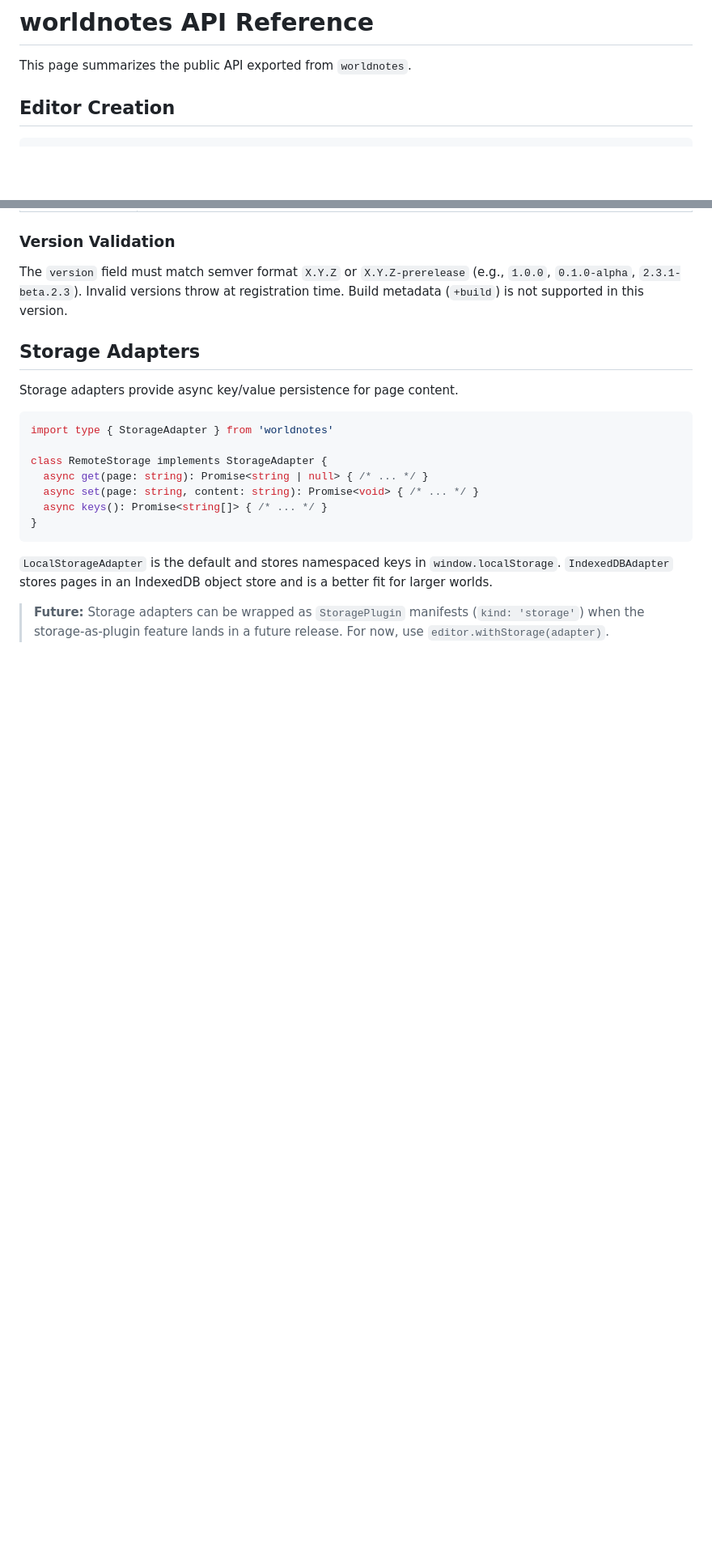
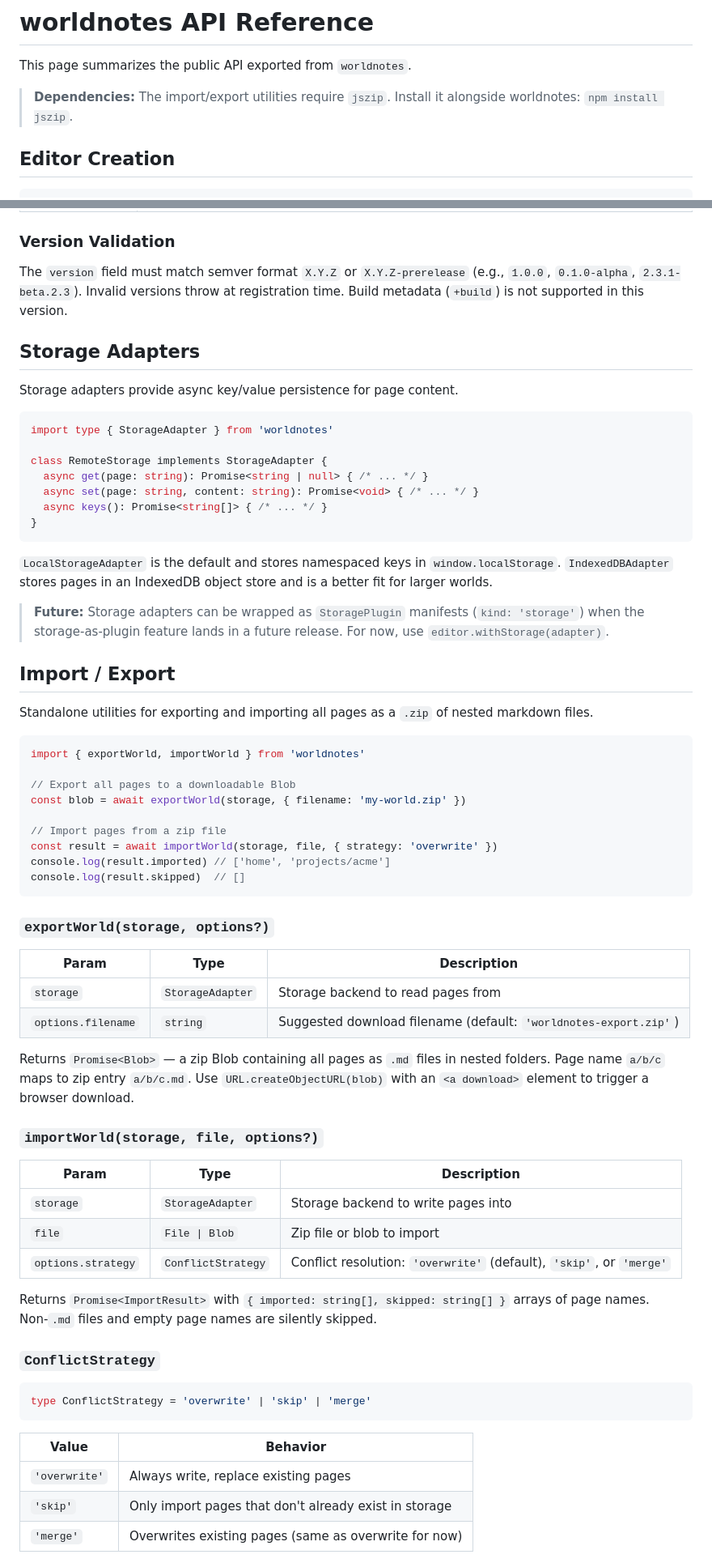
Before and after one commit to AlexMason/worldnotes, a Markdown page: docs/api.md, 2 parts joined by grey strips. Shown at 81% size. Rendered like a GitHub page; blank space fills up the shorter version.

Commit message:
docs: add import/export API documentation

````diff
--- a/docs/api.md
+++ b/docs/api.md
@@ -1,6 +1,9 @@
 # worldnotes API Reference
 
 This page summarizes the public API exported from `worldnotes`.
+
+> **Dependencies:** The import/export utilities require `jszip`. Install it alongside
+> worldnotes: `npm install jszip`.
 
 ## Editor Creation
 
@@ -140,3 +143,54 @@ class RemoteStorage implements StorageAdapter {
 > when the storage-as-plugin feature lands in a future release. For now, use
 > `editor.withStorage(adapter)`.
 
+## Import / Export
+
+Standalone utilities for exporting and importing all pages as a `.zip` of nested
+markdown files.
+
+```ts
+import { exportWorld, importWorld } from 'worldnotes'
+
+// Export all pages to a downloadable Blob
+const blob = await exportWorld(storage, { filename: 'my-world.zip' })
+
+// Import pages from a zip file
+const result = await importWorld(storage, file, { strategy: 'overwrite' })
+console.log(result.imported) // ['home', 'projects/acme']
+console.log(result.skipped)  // []
+```
+
+### `exportWorld(storage, options?)`
+
+| Param | Type | Description |
+|---|---|---|
+| `storage` | `StorageAdapter` | Storage backend to read pages from |
+| `options.filename` | `string` | Suggested download filename (default: `'worldnotes-export.zip'`) |
+
+Returns `Promise<Blob>` — a zip Blob containing all pages as `.md` files in nested folders.
+Page name `a/b/c` maps to zip entry `a/b/c.md`. Use `URL.createObjectURL(blob)` with
+an `<a download>` element to trigger a browser download.
+
+### `importWorld(storage, file, options?)`
+
+| Param | Type | Description |
+|---|---|---|
+| `storage` | `StorageAdapter` | Storage backend to write pages into |
+| `file` | `File \| Blob` | Zip file or blob to import |
+| `options.strategy` | `ConflictStrategy` | Conflict resolution: `'overwrite'` (default), `'skip'`, or `'merge'` |
+
+Returns `Promise<ImportResult>` with `{ imported: string[], skipped: string[] }` arrays
+of page names. Non-`.md` files and empty page names are silently skipped.
+
+### `ConflictStrategy`
+
+```ts
+type ConflictStrategy = 'overwrite' | 'skip' | 'merge'
+```
+
+| Value | Behavior |
+|---|---|
+| `'overwrite'` | Always write, replace existing pages |
+| `'skip'` | Only import pages that don't already exist in storage |
+| `'merge'` | Overwrites existing pages (same as overwrite for now) |
+
````
Also changed, not shown: other parts of docs/api.md (+38 -2 lines).
